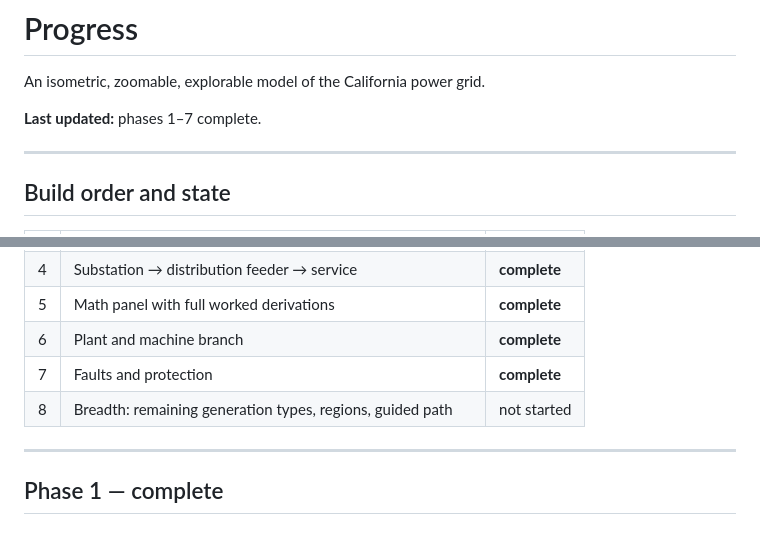
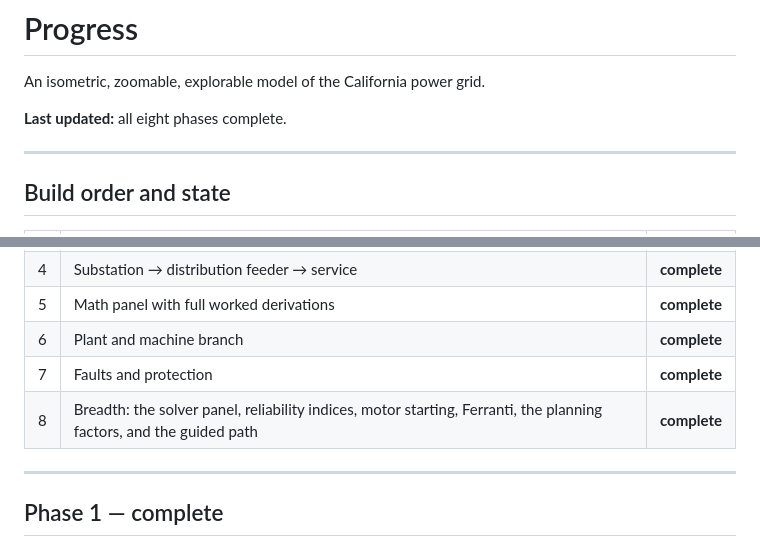
Before and after one commit to Adi-0/powergrid-vibecode-edition, a Markdown page: PROGRESS.md, 2 parts joined by grey strips. Rendered like a GitHub page.

Commit message:
PROGRESS: mark phase 8 complete in the header table
The phase-8 section was written but the summary table at the top still said
not started, which is exactly the kind of drift the file exists to prevent.

Co-Authored-By: Claude Opus 5 <noreply@anthropic.com>
Claude-Session: https://claude.ai/code/session_013L3ycJKAhRgYUj1wvadxW8

```diff
--- a/PROGRESS.md
+++ b/PROGRESS.md
@@ -2,7 +2,7 @@
 
 An isometric, zoomable, explorable model of the California power grid.
 
-**Last updated:** phases 1–7 complete.
+**Last updated:** all eight phases complete.
 
 ---
 
@@ -17,7 +17,7 @@ An isometric, zoomable, explorable model of the California power grid.
 | 5 | Math panel with full worked derivations | **complete** |
 | 6 | Plant and machine branch | **complete** |
 | 7 | Faults and protection | **complete** |
-| 8 | Breadth: remaining generation types, regions, guided path | not started |
+| 8 | Breadth: the solver panel, reliability indices, motor starting, Ferranti, the planning factors, and the guided path | **complete** |
 
 ---
 
```
